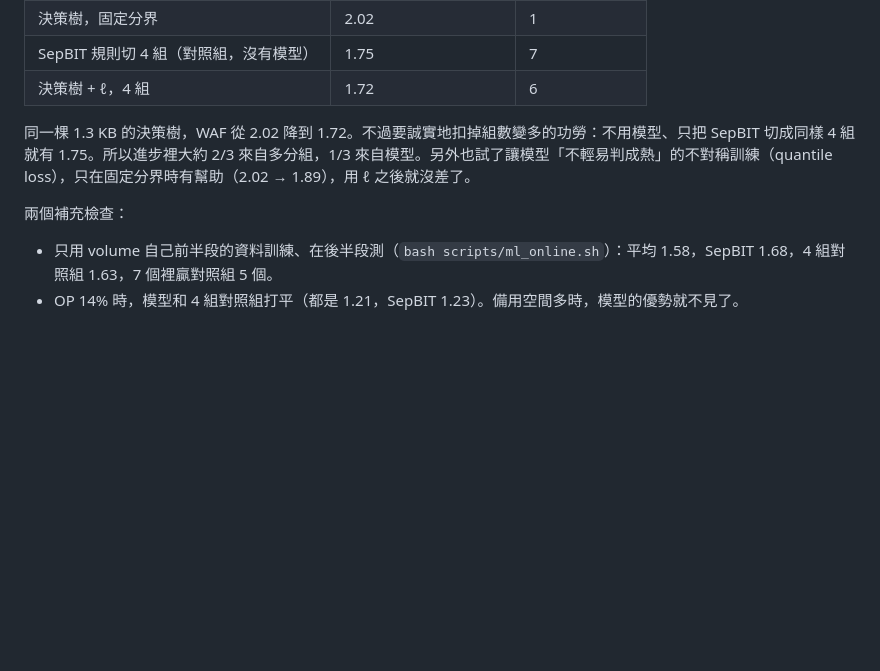
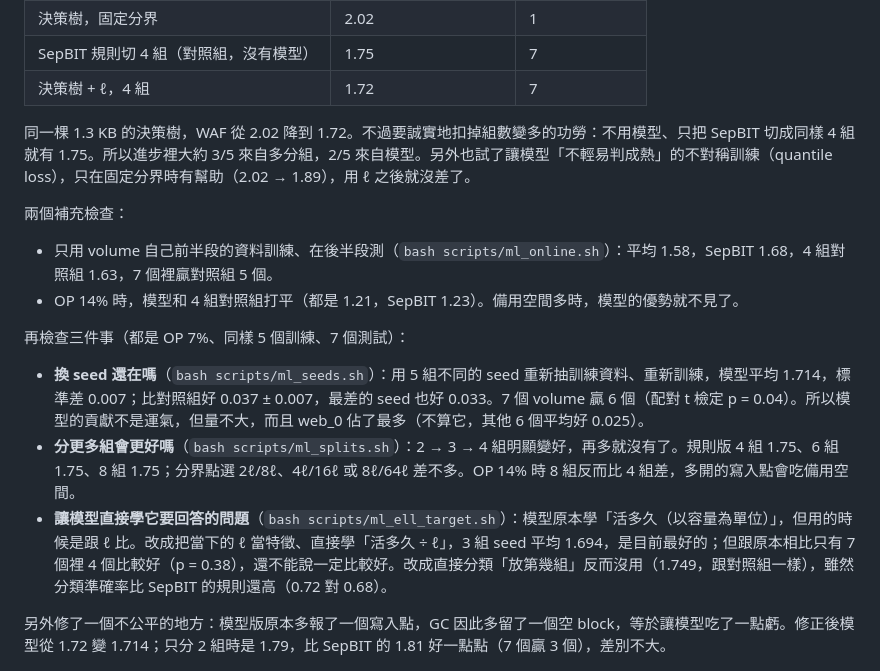
Before and after one commit to KJLavender/ftl-sim, a Markdown page: README.zh-TW.md, the part around the change. Drawn GitHub-style; blank space fills up the shorter version.

```diff
--- a/README.zh-TW.md
+++ b/README.zh-TW.md
@@ -119,13 +119,21 @@ oracle 在每個 volume 都接近 1.0，表示在真實資料上，只要知道
 | SepBIT | 1.81 | |
 | 決策樹，固定分界 | 2.02 | 1 |
 | SepBIT 規則切 4 組（對照組，沒有模型） | 1.75 | 7 |
-| 決策樹 + ℓ，4 組 | 1.72 | 6 |
+| 決策樹 + ℓ，4 組 | 1.72 | 7 |
 
-同一棵 1.3 KB 的決策樹，WAF 從 2.02 降到 1.72。不過要誠實地扣掉組數變多的功勞：不用模型、只把 SepBIT 切成同樣 4 組就有 1.75。所以進步裡大約 2/3 來自多分組，1/3 來自模型。另外也試了讓模型「不輕易判成熱」的不對稱訓練（quantile loss），只在固定分界時有幫助（2.02 → 1.89），用 ℓ 之後就沒差了。
+同一棵 1.3 KB 的決策樹，WAF 從 2.02 降到 1.72。不過要誠實地扣掉組數變多的功勞：不用模型、只把 SepBIT 切成同樣 4 組就有 1.75。所以進步裡大約 3/5 來自多分組，2/5 來自模型。另外也試了讓模型「不輕易判成熱」的不對稱訓練（quantile loss），只在固定分界時有幫助（2.02 → 1.89），用 ℓ 之後就沒差了。
 
 兩個補充檢查：
 - 只用 volume 自己前半段的資料訓練、在後半段測（`bash scripts/ml_online.sh`）：平均 1.58，SepBIT 1.68，4 組對照組 1.63，7 個裡贏對照組 5 個。
 - OP 14% 時，模型和 4 組對照組打平（都是 1.21，SepBIT 1.23）。備用空間多時，模型的優勢就不見了。
+
+再檢查三件事（都是 OP 7%、同樣 5 個訓練、7 個測試）：
+
+- **換 seed 還在嗎**（`bash scripts/ml_seeds.sh`）：用 5 組不同的 seed 重新抽訓練資料、重新訓練，模型平均 1.714，標準差 0.007；比對照組好 0.037 ± 0.007，最差的 seed 也好 0.033。7 個 volume 贏 6 個（配對 t 檢定 p = 0.04）。所以模型的貢獻不是運氣，但量不大，而且 web_0 佔了最多（不算它，其他 6 個平均好 0.025）。
+- **分更多組會更好嗎**（`bash scripts/ml_splits.sh`）：2 → 3 → 4 組明顯變好，再多就沒有了。規則版 4 組 1.75、6 組 1.75、8 組 1.75；分界點選 2ℓ/8ℓ、4ℓ/16ℓ 或 8ℓ/64ℓ 差不多。OP 14% 時 8 組反而比 4 組差，多開的寫入點會吃備用空間。
+- **讓模型直接學它要回答的問題**（`bash scripts/ml_ell_target.sh`）：模型原本學「活多久（以容量為單位）」，但用的時候是跟 ℓ 比。改成把當下的 ℓ 當特徵、直接學「活多久 ÷ ℓ」，3 組 seed 平均 1.694，是目前最好的；但跟原本相比只有 7 個裡 4 個比較好（p = 0.38），還不能說一定比較好。改成直接分類「放第幾組」反而沒用（1.749，跟對照組一樣），雖然分類準確率比 SepBIT 的規則還高（0.72 對 0.68）。
+
+另外修了一個不公平的地方：模型版原本多報了一個寫入點，GC 因此多留了一個空 block，等於讓模型吃了一點虧。修正後模型從 1.72 變 1.714；只分 2 組時是 1.79，比 SepBIT 的 1.81 好一點點（7 個贏 3 個），差別不大。
 
 ![模型的進步從哪裡來](docs/figures/ml.png)
 
```
Also changed, not shown: README.md (+27 -2 lines), docs/article.zh-TW.md (+18 -9 lines), docs/figures/ml.png, 15 other files.
